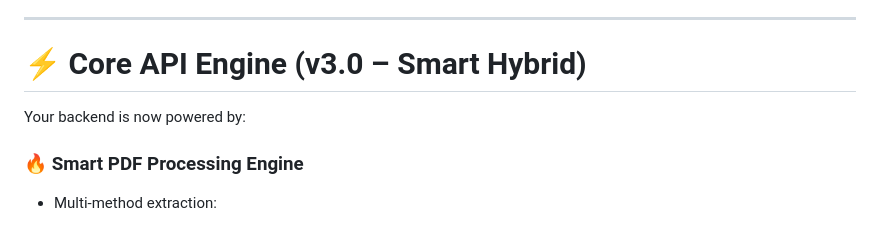
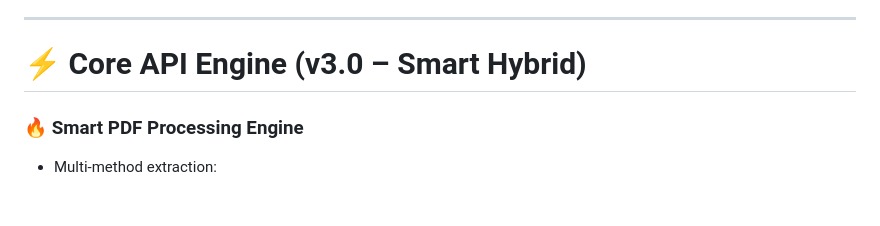
Before and after one commit to abhijeetraj22/live_projects, a Markdown page: README.md, the part around the change. Rendered like a GitHub page.

```diff
--- a/README.md
+++ b/README.md
@@ -19,7 +19,6 @@ Built with a **bulletproof architecture (no crash, no corruption)** and optimize
 
 # ⚡ Core API Engine (v3.0 – Smart Hybrid)
 
-Your backend is now powered by:
 
 ### 🔥 Smart PDF Processing Engine
 
```
